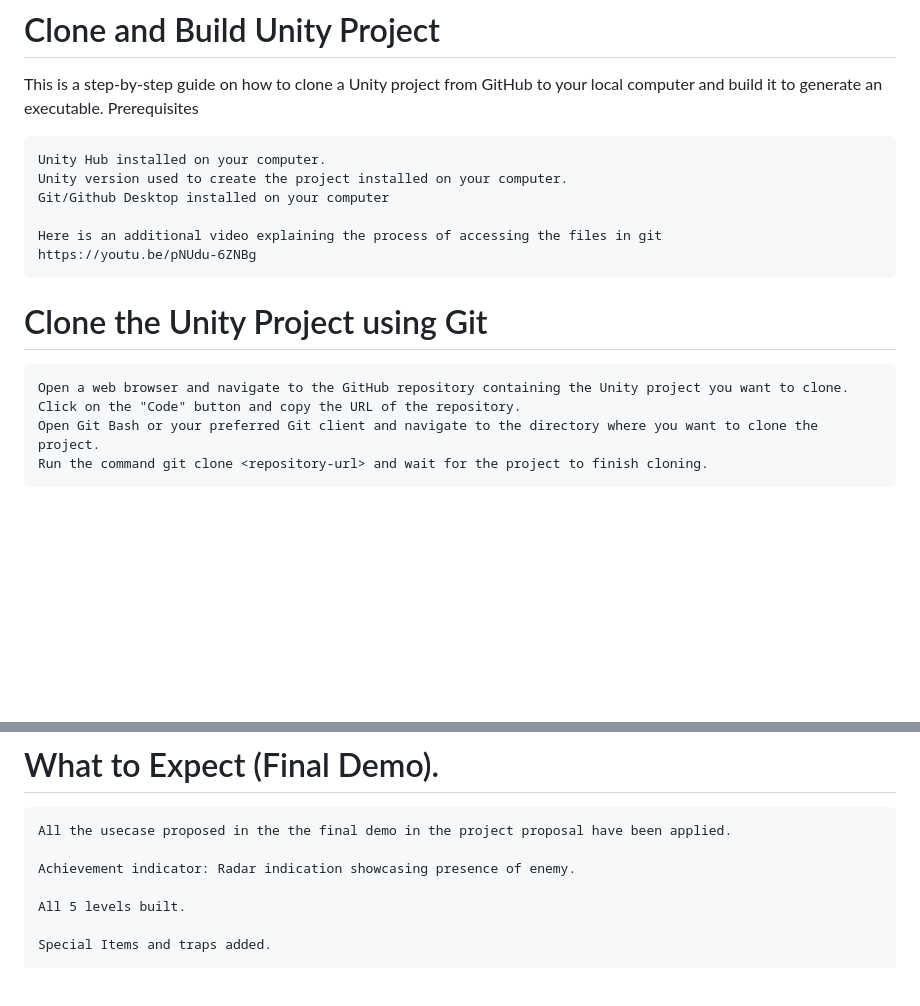
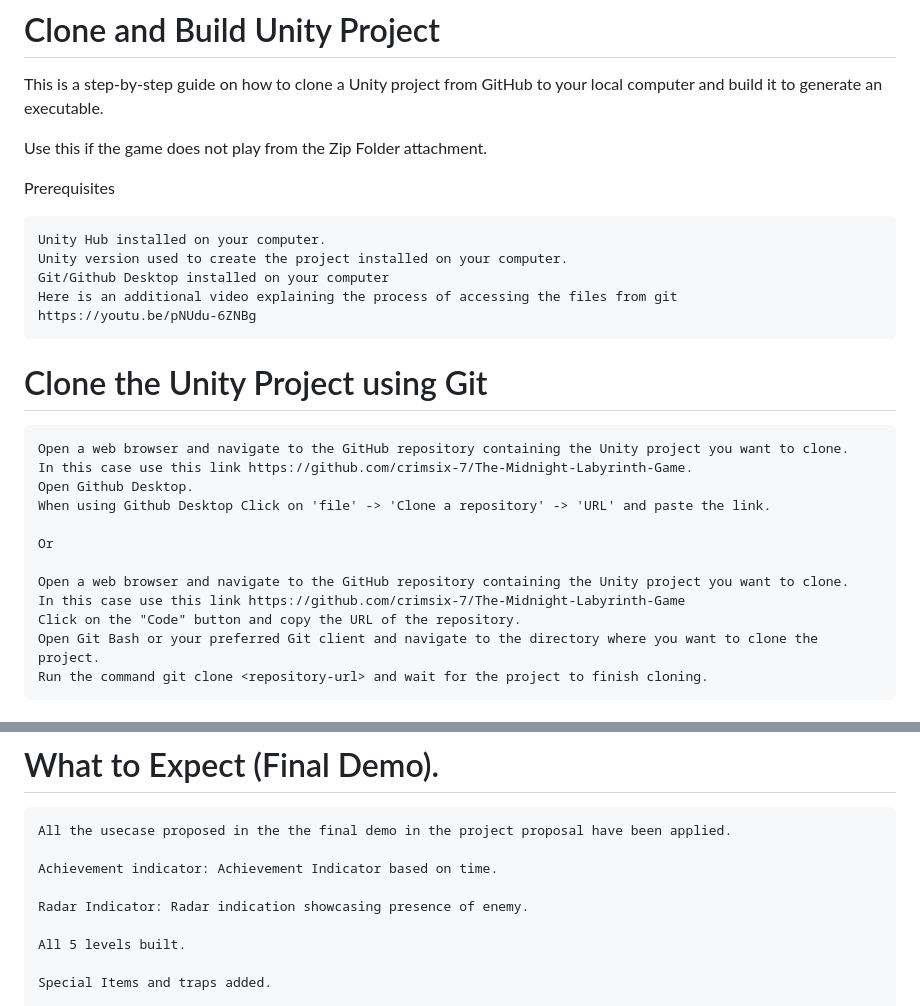
Before and after one commit to crimsix-7/The-Midnight-Labyrinth-Game, a Markdown page: README.md, 2 parts joined by grey strips. Rendered like a GitHub page; blank space fills up the shorter version.

```diff
--- a/README.md
+++ b/README.md
@@ -4,13 +4,15 @@ This Unity maze game has 5 levels, each with unique design and difficulty that p
 # Clone and Build Unity Project
 
 This is a step-by-step guide on how to clone a Unity project from GitHub to your local computer and build it to generate an executable.
+
+Use this if the game does not play from the Zip Folder attachment.
+
 Prerequisites
 
     Unity Hub installed on your computer.
     Unity version used to create the project installed on your computer.
     Git/Github Desktop installed on your computer
-
-    Here is an additional video explaining the process of accessing the files in git
+    Here is an additional video explaining the process of accessing the files from git
     https://youtu.be/pNUdu-6ZNBg
 
 
@@ -18,6 +20,14 @@ Prerequisites
 # Clone the Unity Project using Git
 
     Open a web browser and navigate to the GitHub repository containing the Unity project you want to clone.
+    In this case use this link https://github.com/crimsix-7/The-Midnight-Labyrinth-Game.
+    Open Github Desktop.
+    When using Github Desktop Click on 'file' -> 'Clone a repository' -> 'URL' and paste the link.
+
+    Or
+
+    Open a web browser and navigate to the GitHub repository containing the Unity project you want to clone.
+    In this case use this link https://github.com/crimsix-7/The-Midnight-Labyrinth-Game
     Click on the "Code" button and copy the URL of the repository.
     Open Git Bash or your preferred Git client and navigate to the directory where you want to clone the project.
     Run the command git clone <repository-url> and wait for the project to finish cloning.
@@ -58,7 +68,9 @@ Prerequisites
 # What to Expect (Final Demo).
     All the usecase proposed in the the final demo in the project proposal have been applied.
 
-    Achievement indicator: Radar indication showcasing presence of enemy.
+    Achievement indicator: Achievement Indicator based on time.
+
+    Radar Indicator: Radar indication showcasing presence of enemy.
 
     All 5 levels built.
 
```
